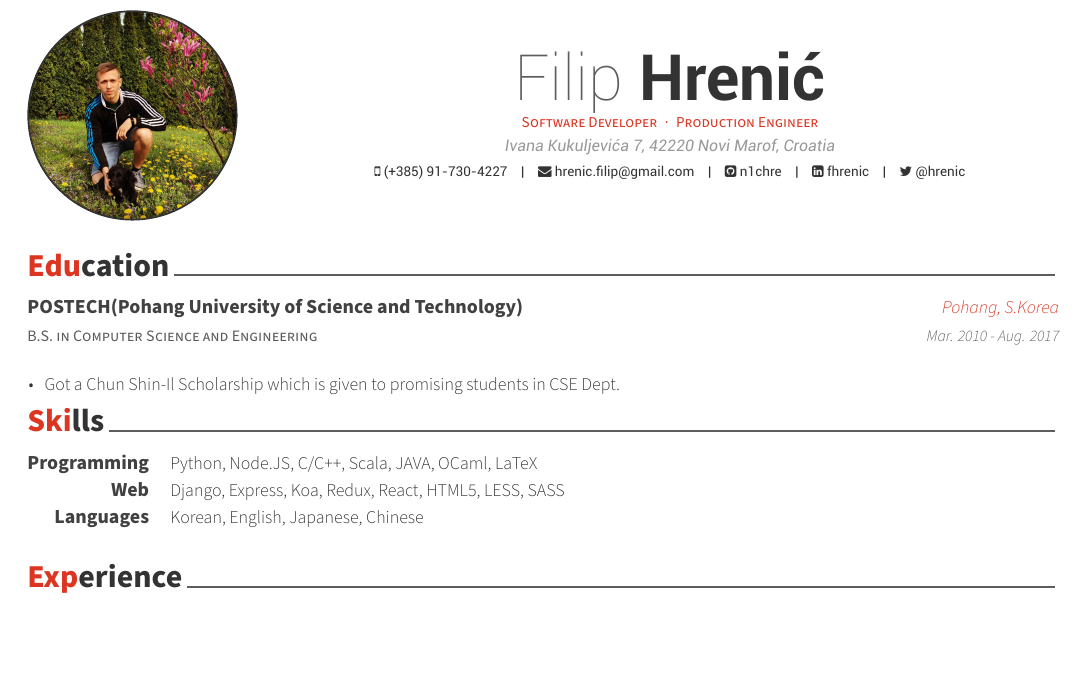
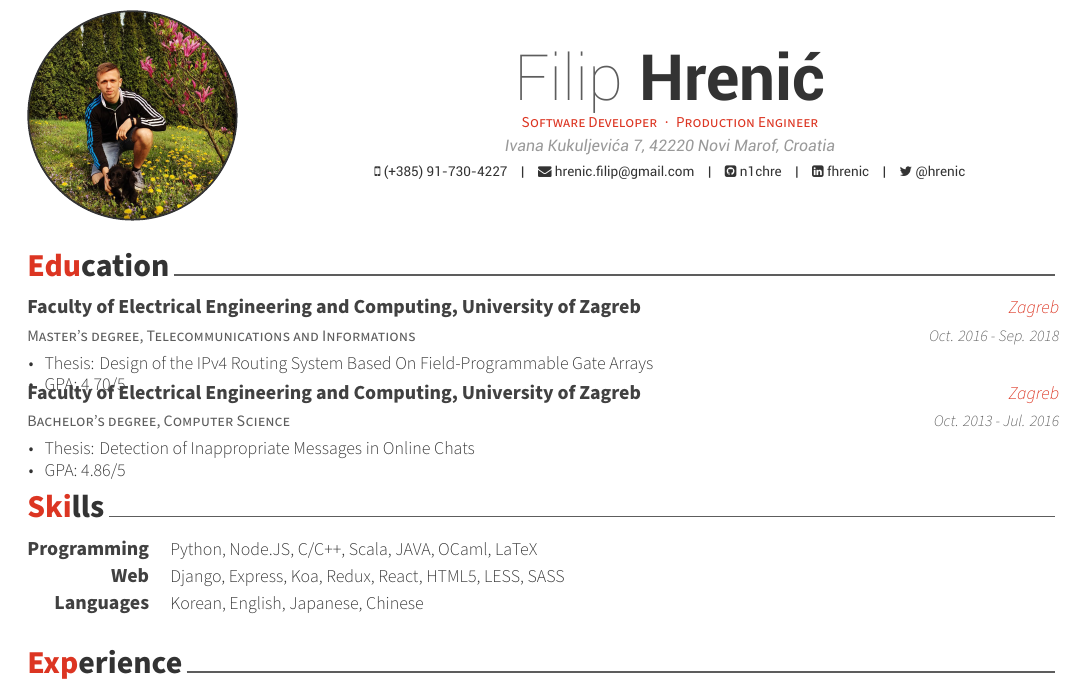
Before and after one commit to n1chre/cv, a LaTeX CV (cv.tex, which reads cv/education.tex): part of page 1 of 3, cut so that both start at the same text, the shorter picture padded with empty space. Compiled offline with XeLaTeX.

Commit message:
education

```diff
--- a/cv/education.tex
+++ b/cv/education.tex
@@ -11,13 +10,27 @@
 
 %---------------------------------------------------------
   \cventry
-    {B.S. in Computer Science and Engineering} % Degree
-    {POSTECH(Pohang University of Science and Technology)} % Institution
-    {Pohang, S.Korea} % Location
-    {Mar. 2010 - Aug. 2017} % Date(s)
+    {Master's degree, Telecommunications and Informations} % Degree
+    {Faculty of Electrical Engineering and Computing, University of Zagreb} % Institution
+    {Zagreb} % Location
+    {Oct. 2016 - Sep. 2018} % Date(s)
     {
       \begin{cvitems} % Description(s) bullet points
-        \item {Got a Chun Shin-Il Scholarship which is given to promising students in CSE Dept.}
+        \item {Thesis: Design of the IPv4 Routing System Based On Field-Programmable Gate Arrays}
+        \item {GPA: 4.70/5}
+      \end{cvitems}
+    }
+
+%---------------------------------------------------------
+  \cventry
+    {Bachelor's degree, Computer Science} % Degree
+    {Faculty of Electrical Engineering and Computing, University of Zagreb} % Institution
+    {Zagreb} % Location
+    {Oct. 2013 - Jul. 2016} % Date(s)
+    {
+      \begin{cvitems} % Description(s) bullet points
+        \item {Thesis: Detection of Inappropriate Messages in Online Chats}
+        \item {GPA: 4.86/5}
       \end{cvitems}
     }
 
```
Also changed, not shown: cv.pdf, cv/education.tex (1 more changed lines).
